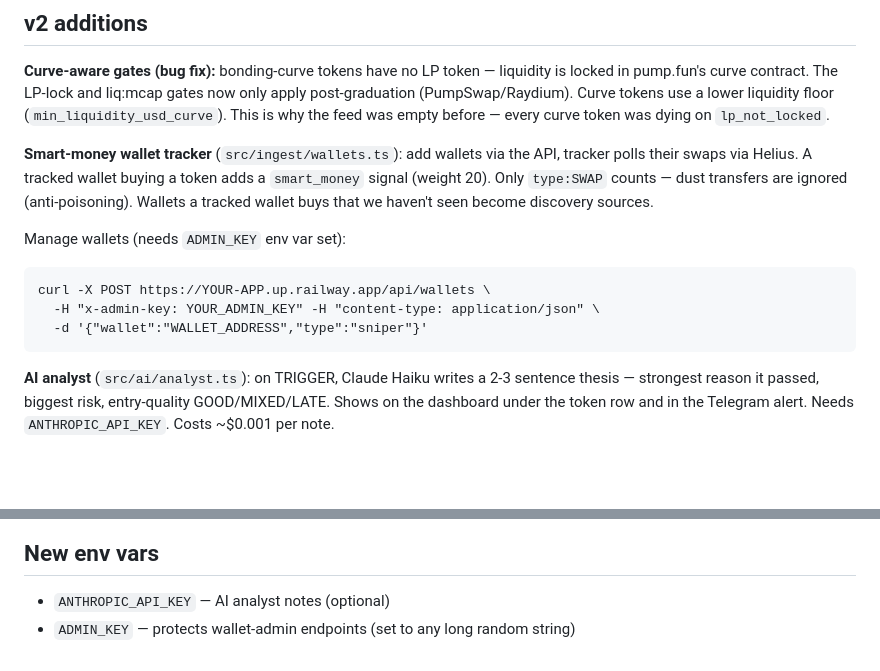
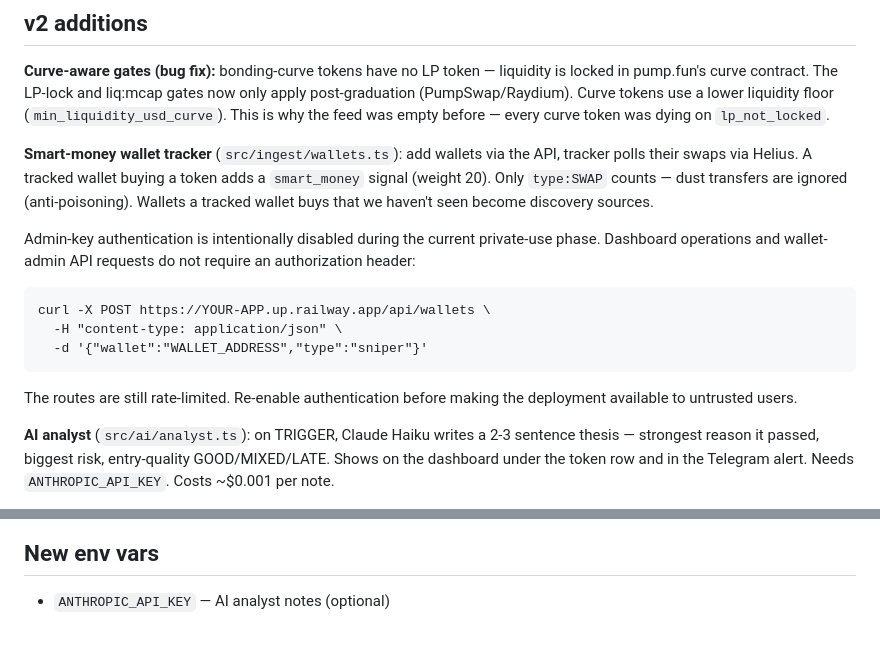
Before and after one commit to brademus/Memebot, a Markdown page: README.md, 2 parts joined by grey strips. GitHub-like rendering; blank space fills up the shorter version.

Commit message:
Remove ADMIN_KEY from setup documentation

````diff
--- a/README.md
+++ b/README.md
@@ -74,12 +74,15 @@ Once `outcomes` has data:
 
 **Smart-money wallet tracker** (`src/ingest/wallets.ts`): add wallets via the API, tracker polls their swaps via Helius. A tracked wallet buying a token adds a `smart_money` signal (weight 20). Only `type:SWAP` counts — dust transfers are ignored (anti-poisoning). Wallets a tracked wallet buys that we haven't seen become discovery sources.
 
-Manage wallets (needs `ADMIN_KEY` env var set):
+Admin-key authentication is intentionally disabled during the current private-use phase. Dashboard operations and wallet-admin API requests do not require an authorization header:
+
 ```
 curl -X POST https://YOUR-APP.up.railway.app/api/wallets \
-  -H "x-admin-key: YOUR_ADMIN_KEY" -H "content-type: application/json" \
+  -H "content-type: application/json" \
   -d '{"wallet":"WALLET_ADDRESS","type":"sniper"}'
 ```
+
+The routes are still rate-limited. Re-enable authentication before making the deployment available to untrusted users.
 
 **AI analyst** (`src/ai/analyst.ts`): on TRIGGER, Claude Haiku writes a 2-3 sentence thesis — strongest reason it passed, biggest risk, entry-quality GOOD/MIXED/LATE. Shows on the dashboard under the token row and in the Telegram alert. Needs `ANTHROPIC_API_KEY`. Costs ~$0.001 per note.
 
@@ -89,4 +92,3 @@ curl -X POST https://YOUR-APP.up.railway.app/api/wallets \
 
 ## New env vars
 - `ANTHROPIC_API_KEY` — AI analyst notes (optional)
-- `ADMIN_KEY` — protects wallet-admin endpoints (set to any long random string)
````
